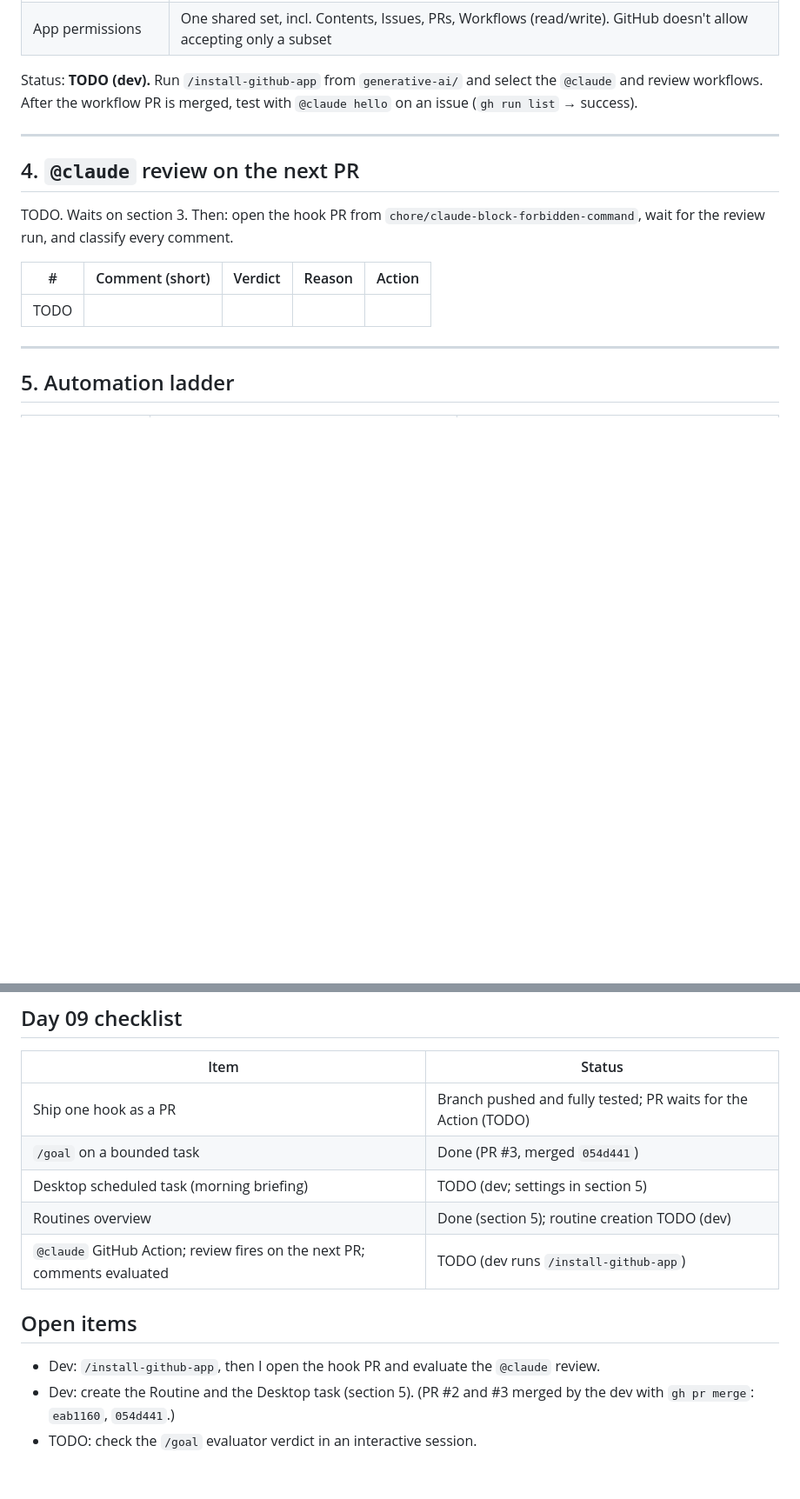
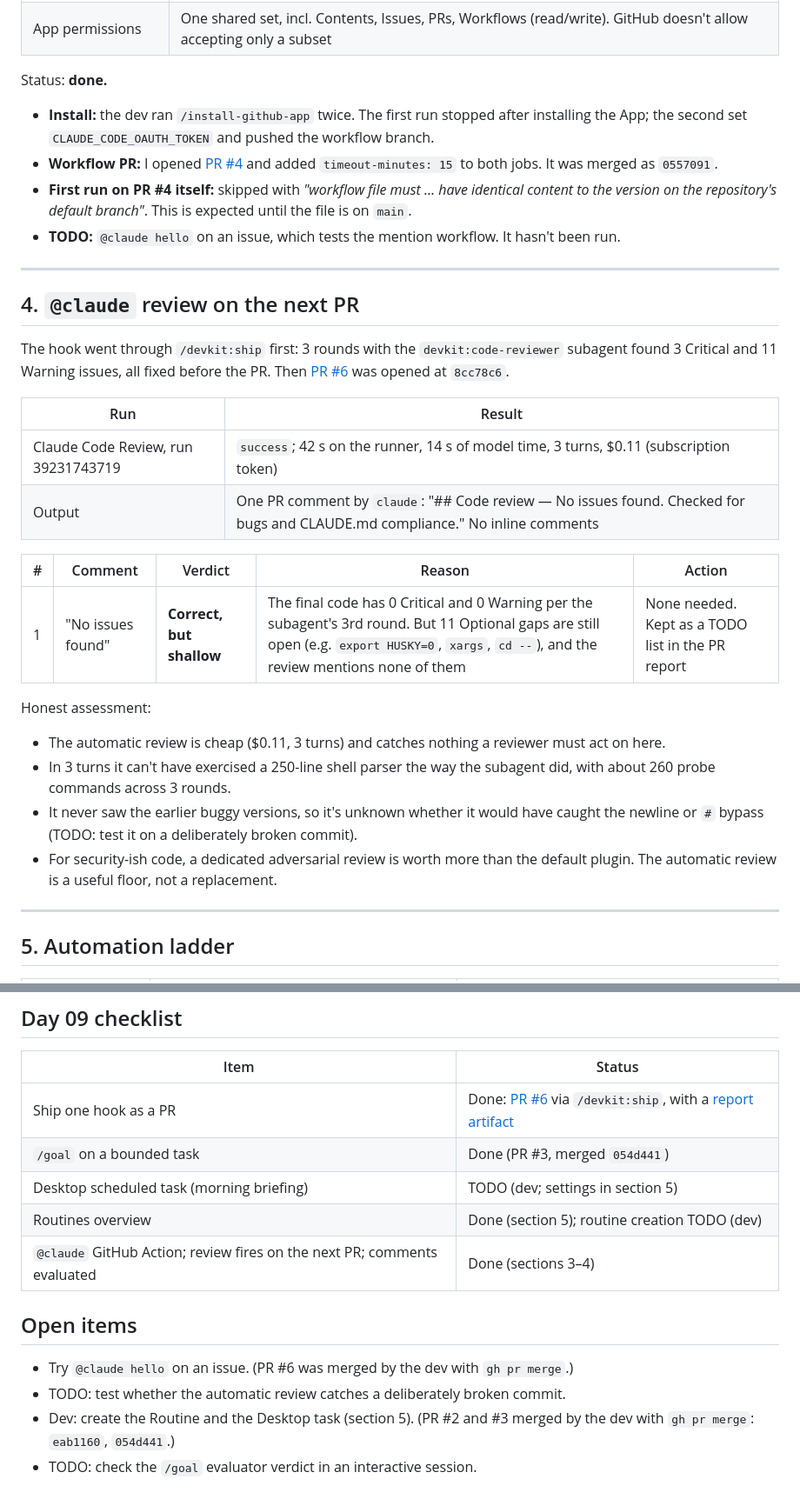
Before and after one commit to nhatduong-agilityio/claude-training, a Markdown page: docs/day-09-report.md, 2 parts joined by grey strips. Shown at 87% size. GitHub-like rendering; blank space fills up the shorter version.

Commit message:
docs: record Day 09 Action setup and @claude review evaluation
Co-Authored-By: Claude Opus 5.5 <noreply@anthropic.com>

```diff
--- a/docs/day-09-report.md
+++ b/docs/day-09-report.md
@@ -91,19 +91,33 @@ From the [GitHub Actions docs](https://code.claude.com/docs/en/github-actions) a
 | Cost | GitHub Actions minutes + API tokens (or subscription usage with an OAuth token). Cap runs with `--max-turns` and a workflow timeout |
 | App permissions | One shared set, incl. Contents, Issues, PRs, Workflows (read/write). GitHub doesn't allow accepting only a subset |
 
-Status: **TODO (dev).** Run `/install-github-app` from `generative-ai/` and select the `@claude` and review workflows.
-After the workflow PR is merged, test with `@claude hello` on an issue (`gh run list` → success).
+Status: **done.**
+- **Install:** the dev ran `/install-github-app` twice. The first run stopped after installing the App; the second set `CLAUDE_CODE_OAUTH_TOKEN` and pushed the workflow branch.
+- **Workflow PR:** I opened [PR #4](https://github.com/nhatduong-agilityio/deep-agents/pull/4) and added `timeout-minutes: 15` to both jobs. It was merged as `0557091`.
+- **First run on PR #4 itself:** skipped with *"workflow file must … have identical content to the version on the repository's default branch"*. This is expected until the file is on `main`.
+- **TODO:** `@claude hello` on an issue, which tests the mention workflow. It hasn't been run.
 
 ---
 
 ## 4. `@claude` review on the next PR
 
-TODO. Waits on section 3. Then: open the hook PR from `chore/claude-block-forbidden-command`, wait for the review run,
-and classify every comment.
+The hook went through `/devkit:ship` first: 3 rounds with the `devkit:code-reviewer` subagent found 3 Critical and 11 Warning
+issues, all fixed before the PR. Then [PR #6](https://github.com/nhatduong-agilityio/deep-agents/pull/6) was opened at `8cc78c6`.
 
-| # | Comment (short) | Verdict | Reason | Action |
+| Run | Result |
+| --- | --- |
+| Claude Code Review, run 39231743719 | `success`; 42 s on the runner, 14 s of model time, 3 turns, $0.11 (subscription token) |
+| Output | One PR comment by `claude`: "## Code review — No issues found. Checked for bugs and CLAUDE.md compliance." No inline comments |
+
+| # | Comment | Verdict | Reason | Action |
 | --- | --- | --- | --- | --- |
-| TODO | | | | |
+| 1 | "No issues found" | **Correct, but shallow** | The final code has 0 Critical and 0 Warning per the subagent's 3rd round. But 11 Optional gaps are still open (e.g. `export HUSKY=0`, `xargs`, `cd --`), and the review mentions none of them | None needed. Kept as a TODO list in the PR report |
+
+Honest assessment:
+- The automatic review is cheap ($0.11, 3 turns) and catches nothing a reviewer must act on here.
+- In 3 turns it can't have exercised a 250-line shell parser the way the subagent did, with about 260 probe commands across 3 rounds.
+- It never saw the earlier buggy versions, so it's unknown whether it would have caught the newline or `#` bypass (TODO: test it on a deliberately broken commit).
+- For security-ish code, a dedicated adversarial review is worth more than the default plugin. The automatic review is a useful floor, not a replacement.
 
 ---
 
@@ -162,14 +176,15 @@ It's read-only and needs no write permissions.
 
 | Item | Status |
 | --- | --- |
-| Ship one hook as a PR | Branch pushed and fully tested; PR waits for the Action (TODO) |
+| Ship one hook as a PR | Done: [PR #6](https://github.com/nhatduong-agilityio/deep-agents/pull/6) via `/devkit:ship`, with a [report artifact](https://claude.ai/artifact/NN5zFRXfEeer76Dk84RD3R) |
 | `/goal` on a bounded task | Done (PR #3, merged `054d441`) |
 | Desktop scheduled task (morning briefing) | TODO (dev; settings in section 5) |
 | Routines overview | Done (section 5); routine creation TODO (dev) |
-| `@claude` GitHub Action; review fires on the next PR; comments evaluated | TODO (dev runs `/install-github-app`) |
+| `@claude` GitHub Action; review fires on the next PR; comments evaluated | Done (sections 3–4) |
 
 ## Open items
 
-- Dev: `/install-github-app`, then I open the hook PR and evaluate the `@claude` review.
+- Try `@claude hello` on an issue. (PR #6 was merged by the dev with `gh pr merge`.)
+- TODO: test whether the automatic review catches a deliberately broken commit.
 - Dev: create the Routine and the Desktop task (section 5). (PR #2 and #3 merged by the dev with `gh pr merge`: `eab1160`, `054d441`.)
 - TODO: check the `/goal` evaluator verdict in an interactive session.
```
Also changed, not shown: other parts of docs/day-09-report.md (+1 -1 lines), plans/20261019-day-07-09-extend-automate/plan.md (+3 -3 lines).
